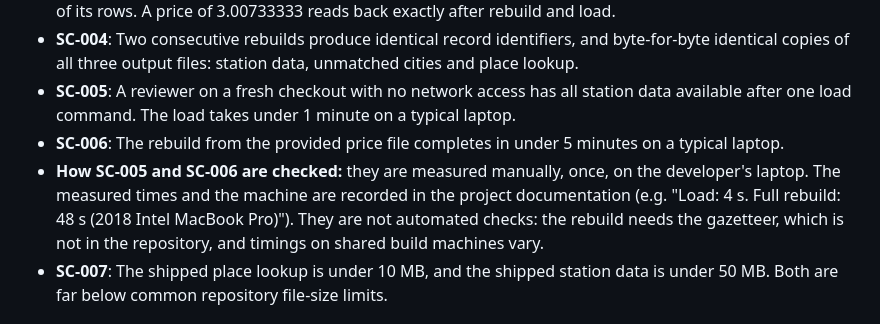
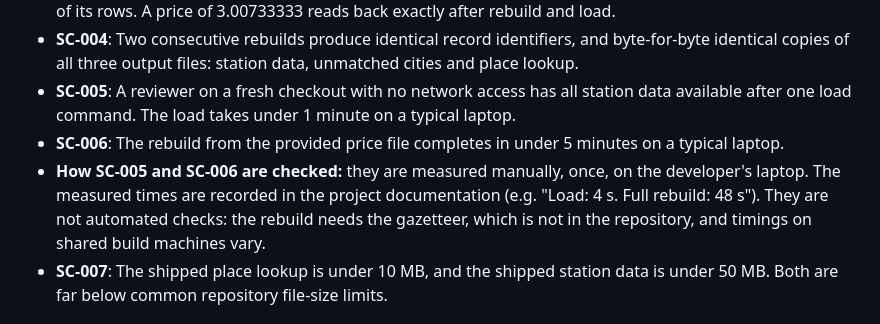
Before and after one commit to aboalynx/fuel-route-optimizer, a Markdown page: specs/001-station-data-pipeline/spec.md, the part around the change. Drawn GitHub-style.

```diff
--- a/specs/001-station-data-pipeline/spec.md
+++ b/specs/001-station-data-pipeline/spec.md
@@ -200,7 +200,7 @@ cities.
 - **SC-004**: Two consecutive rebuilds produce identical record identifiers, and byte-for-byte identical copies of all three output files: station data, unmatched cities and place lookup.
 - **SC-005**: A reviewer on a fresh checkout with no network access has all station data available after one load command. The load takes under 1 minute on a typical laptop.
 - **SC-006**: The rebuild from the provided price file completes in under 5 minutes on a typical laptop.
-- **How SC-005 and SC-006 are checked:** they are measured manually, once, on the developer's laptop. The measured times and the machine are recorded in the project documentation (e.g. "Load: 4 s. Full rebuild: 48 s (2018 Intel MacBook Pro)"). They are not automated checks: the rebuild needs the gazetteer, which is not in the repository, and timings on shared build machines vary.
+- **How SC-005 and SC-006 are checked:** they are measured manually, once, on the developer's laptop. The measured times are recorded in the project documentation (e.g. "Load: 4 s. Full rebuild: 48 s"). They are not automated checks: the rebuild needs the gazetteer, which is not in the repository, and timings on shared build machines vary.
 - **SC-007**: The shipped place lookup is under 10 MB, and the shipped station data is under 50 MB. Both are far below common repository file-size limits.
 
 ## Assumptions
```
Also changed, not shown: docs/implementation-plan.md (+1 -1 lines).
